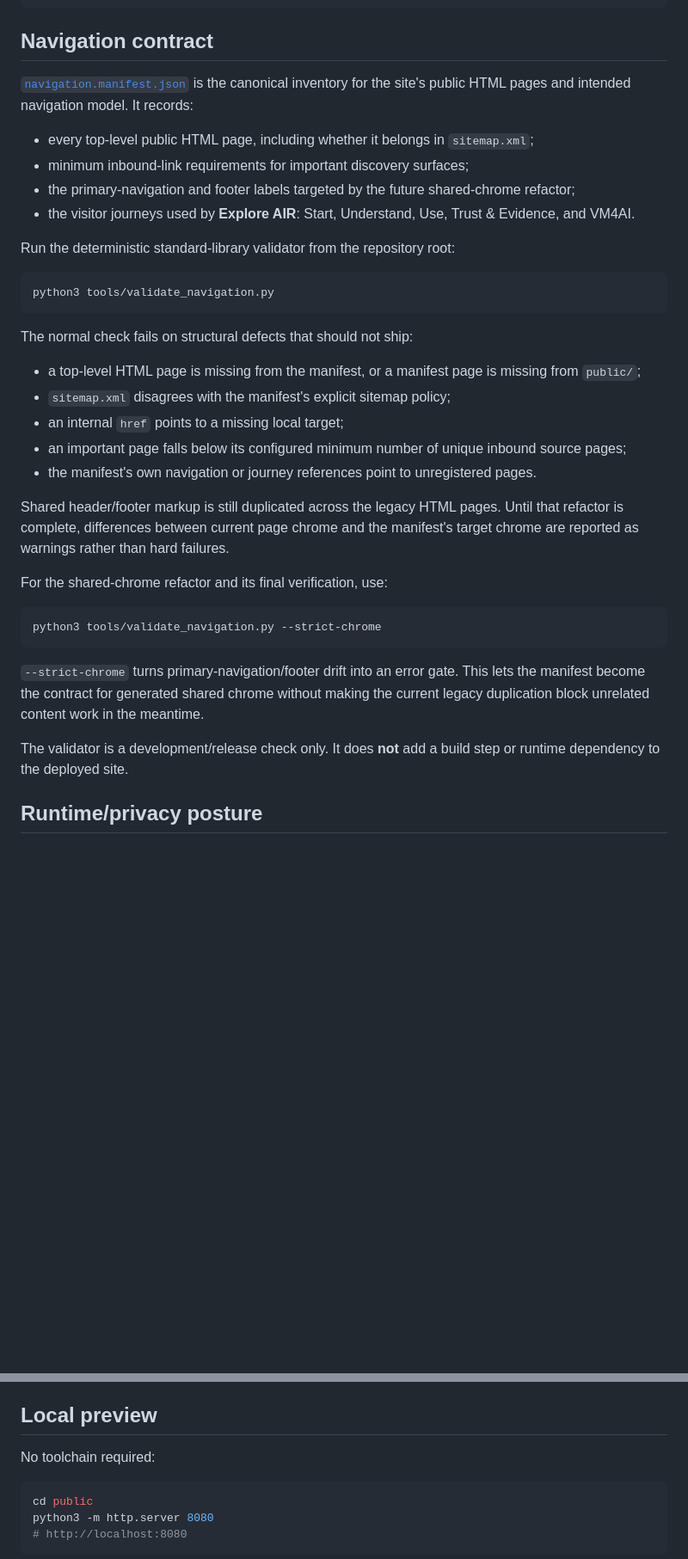
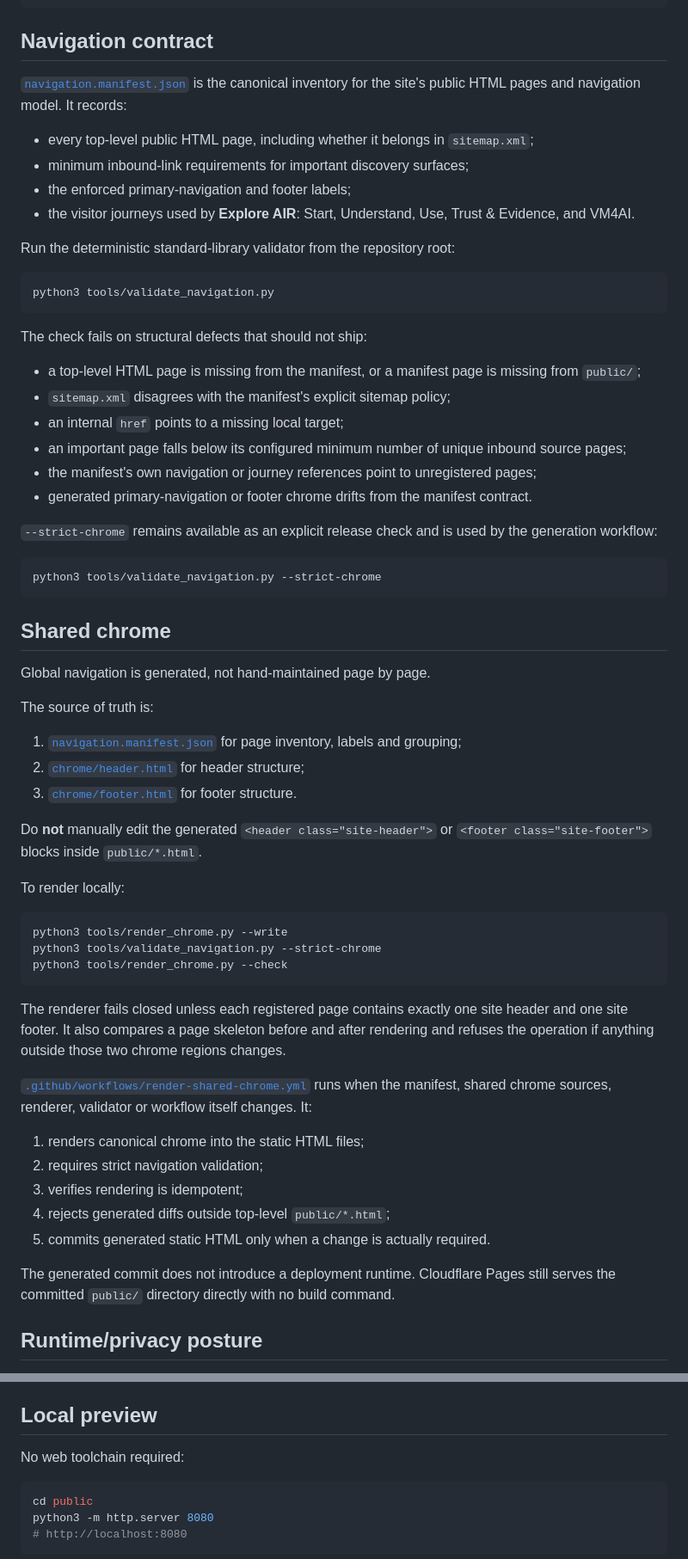
Before and after one commit to eddlev/vm4ai-web, a Markdown page: README.md, 2 parts joined by grey strips. Shown at 86% size. Rendered like a GitHub page; blank space fills up the shorter version.

Commit message:
Document generated shared chrome workflow

````diff
--- a/README.md
+++ b/README.md
@@ -59,11 +65,11 @@ vm4ai-web/
 
 ## Navigation contract
 
-[`navigation.manifest.json`](navigation.manifest.json) is the canonical inventory for the site's public HTML pages and intended navigation model. It records:
+[`navigation.manifest.json`](navigation.manifest.json) is the canonical inventory for the site's public HTML pages and navigation model. It records:
 
 - every top-level public HTML page, including whether it belongs in `sitemap.xml`;
 - minimum inbound-link requirements for important discovery surfaces;
-- the primary-navigation and footer labels targeted by the future shared-chrome refactor;
+- the enforced primary-navigation and footer labels;
 - the visitor journeys used by **Explore AIR**: Start, Understand, Use, Trust & Evidence, and VM4AI.
 
 Run the deterministic standard-library validator from the repository root:
@@ -72,25 +78,52 @@ Run the deterministic standard-library validator from the repository root:
 python3 tools/validate_navigation.py
 ```
 
-The normal check fails on structural defects that should not ship:
+The check fails on structural defects that should not ship:
 
 - a top-level HTML page is missing from the manifest, or a manifest page is missing from `public/`;
 - `sitemap.xml` disagrees with the manifest's explicit sitemap policy;
 - an internal `href` points to a missing local target;
 - an important page falls below its configured minimum number of unique inbound source pages;
-- the manifest's own navigation or journey references point to unregistered pages.
+- the manifest's own navigation or journey references point to unregistered pages;
+- generated primary-navigation or footer chrome drifts from the manifest contract.
 
-Shared header/footer markup is still duplicated across the legacy HTML pages. Until that refactor is complete, differences between current page chrome and the manifest's target chrome are reported as warnings rather than hard failures.
-
-For the shared-chrome refactor and its final verification, use:
+`--strict-chrome` remains available as an explicit release check and is used by the generation workflow:
 
 ```bash
 python3 tools/validate_navigation.py --strict-chrome
 ```
 
-`--strict-chrome` turns primary-navigation/footer drift into an error gate. This lets the manifest become the contract for generated shared chrome without making the current legacy duplication block unrelated content work in the meantime.
+## Shared chrome
 
-The validator is a development/release check only. It does **not** add a build step or runtime dependency to the deployed site.
+Global navigation is generated, not hand-maintained page by page.
+
+The source of truth is:
+
+1. [`navigation.manifest.json`](navigation.manifest.json) for page inventory, labels and grouping;
+2. [`chrome/header.html`](chrome/header.html) for header structure;
+3. [`chrome/footer.html`](chrome/footer.html) for footer structure.
+
+Do **not** manually edit the generated `<header class="site-header">` or `<footer class="site-footer">` blocks inside `public/*.html`.
+
+To render locally:
+
+```bash
+python3 tools/render_chrome.py --write
+python3 tools/validate_navigation.py --strict-chrome
+python3 tools/render_chrome.py --check
+```
+
+The renderer fails closed unless each registered page contains exactly one site header and one site footer. It also compares a page skeleton before and after rendering and refuses the operation if anything outside those two chrome regions changes.
+
+[`.github/workflows/render-shared-chrome.yml`](.github/workflows/render-shared-chrome.yml) runs when the manifest, shared chrome sources, renderer, validator or workflow itself changes. It:
+
+1. renders canonical chrome into the static HTML files;
+2. requires strict navigation validation;
+3. verifies rendering is idempotent;
+4. rejects generated diffs outside top-level `public/*.html`;
+5. commits generated static HTML only when a change is actually required.
+
+The generated commit does not introduce a deployment runtime. Cloudflare Pages still serves the committed `public/` directory directly with no build command.
 
 ## Runtime/privacy posture
 
@@ -100,7 +133,7 @@ The Brand v2 homepage currently uses the local/system font fallback stack under
 
 ## Local preview
 
-No toolchain required:
+No web toolchain required:
 
 ```bash
 cd public
````
Also changed, not shown: other parts of README.md (+8 -2 lines).
